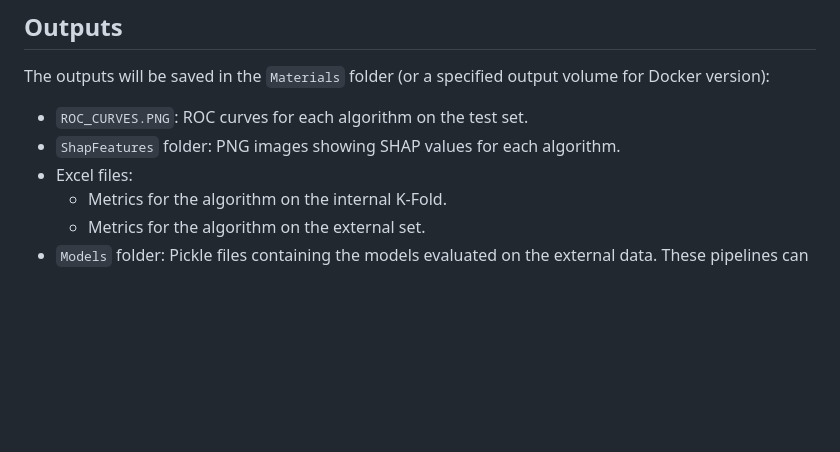
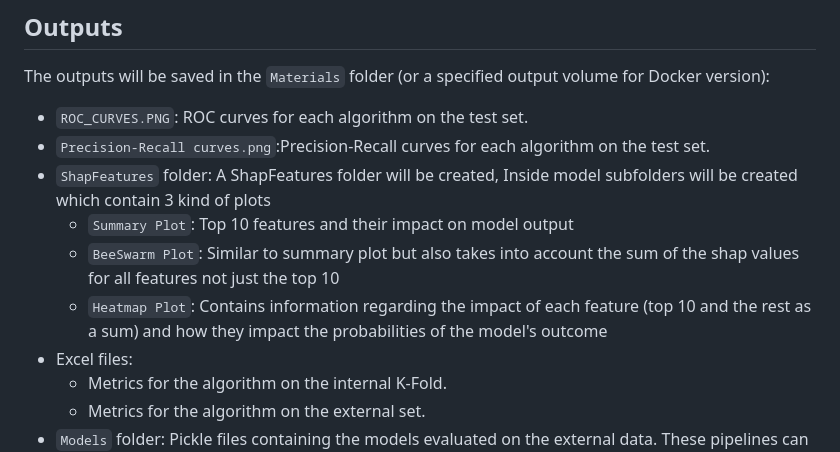
Before and after one commit to dzaridis/simplatab-machine-learning-automator, a Markdown page: README.md, the part around the change. Rendered like a GitHub page; blank space fills up the shorter version.

```diff
--- a/README.md
+++ b/README.md
@@ -55,7 +55,11 @@ For the Docker version, place `Train.csv` and `Test.csv` in an input volume fold
 ## Outputs
 The outputs will be saved in the `Materials` folder (or a specified output volume for Docker version):
 - `ROC_CURVES.PNG`: ROC curves for each algorithm on the test set.
-- `ShapFeatures` folder: PNG images showing SHAP values for each algorithm.
+- `Precision-Recall curves.png`:Precision-Recall curves for each algorithm on the test set.
+- `ShapFeatures` folder: A ShapFeatures folder will be created, Inside model subfolders will be created which contain 3 kind of plots
+    - `Summary Plot`: Top 10 features and their impact on model output
+    - `BeeSwarm Plot`: Similar to summary plot but also takes into account the sum of the shap values for all features not just the top 10
+    - `Heatmap Plot`: Contains information regarding the impact of each feature (top 10 and the rest as a sum) and how they impact the probabilities of the model's outcome
 - Excel files:
   - Metrics for the algorithm on the internal K-Fold.
   - Metrics for the algorithm on the external set.
```
